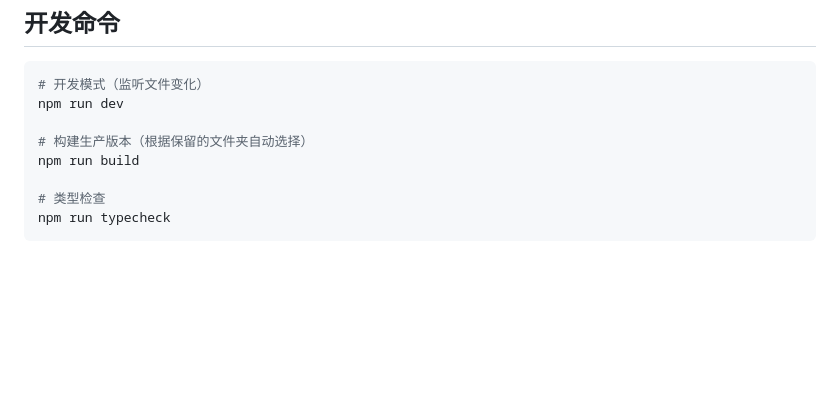
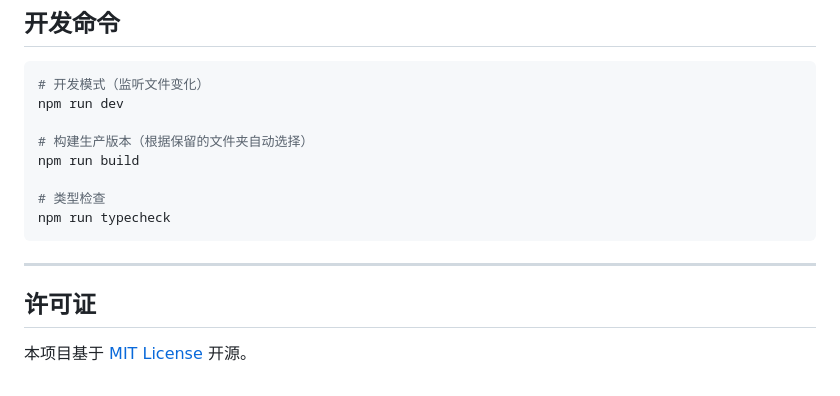
Before and after one commit to Rex16200513/Better_Doubao, a Markdown page: README.md, the part around the change. GitHub-like rendering; blank space fills up the shorter version.

Commit message:
Update README: 添加许可证说明

````diff
--- a/README.md
+++ b/README.md
@@ -183,3 +183,9 @@ npm run build
 # 类型检查
 npm run typecheck
 ```
+
+---
+
+## 许可证
+
+本项目基于 [MIT License](LICENSE) 开源。
````
